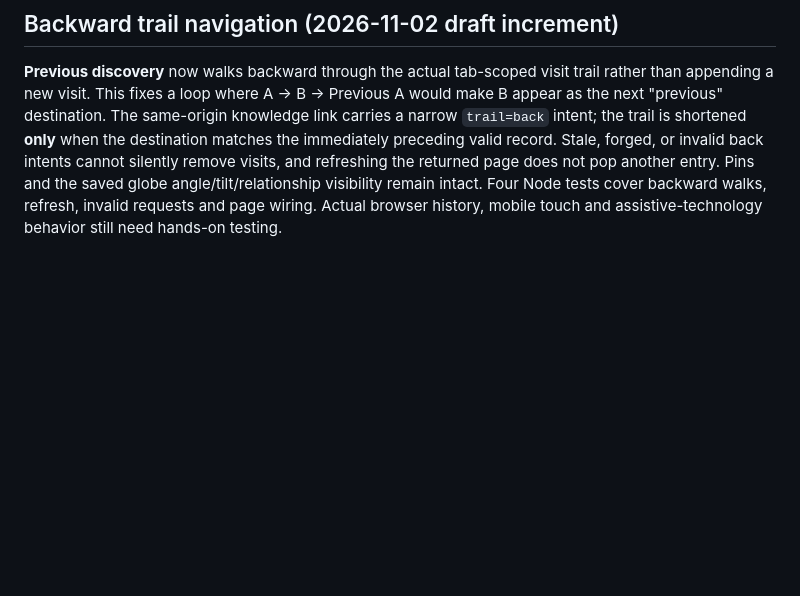
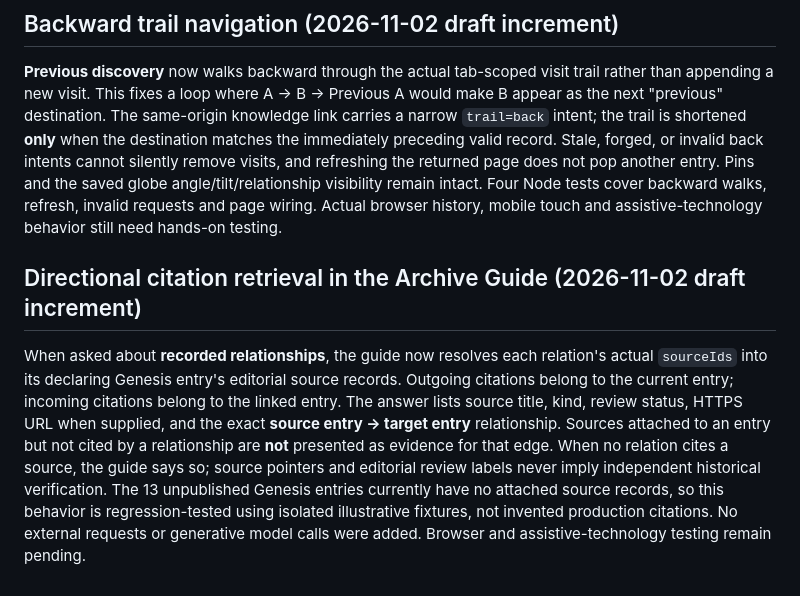
Before and after one commit to Shef3466/346_IS_LIF3-, a Markdown page: lov3/README.md, the part around the change. GitHub-like rendering; blank space fills up the shorter version.

Commit message:
LOV3: document direction-aware guide citation provenance and limitations

```diff
--- a/lov3/README.md
+++ b/lov3/README.md
@@ -93,3 +93,8 @@ The separate knowledge page now offers **Previous discovery** when a prior valid
 ## Backward trail navigation (2026-11-02 draft increment)
 
 **Previous discovery** now walks backward through the actual tab-scoped visit trail rather than appending a new visit. This fixes a loop where A → B → Previous A would make B appear as the next "previous" destination. The same-origin knowledge link carries a narrow `trail=back` intent; the trail is shortened **only** when the destination matches the immediately preceding valid record. Stale, forged, or invalid back intents cannot silently remove visits, and refreshing the returned page does not pop another entry. Pins and the saved globe angle/tilt/relationship visibility remain intact. Four Node tests cover backward walks, refresh, invalid requests and page wiring. Actual browser history, mobile touch and assistive-technology behavior still need hands-on testing.
+
+
+## Directional citation retrieval in the Archive Guide (2026-11-02 draft increment)
+
+When asked about **recorded relationships**, the guide now resolves each relation's actual `sourceIds` into its declaring Genesis entry's editorial source records. Outgoing citations belong to the current entry; incoming citations belong to the linked entry. The answer lists source title, kind, review status, HTTPS URL when supplied, and the exact **source entry → target entry** relationship. Sources attached to an entry but not cited by a relationship are **not** presented as evidence for that edge. When no relation cites a source, the guide says so; source pointers and editorial review labels never imply independent historical verification. The 13 unpublished Genesis entries currently have no attached source records, so this behavior is regression-tested using isolated illustrative fixtures, not invented production citations. No external requests or generative model calls were added. Browser and assistive-technology testing remain pending.
```
